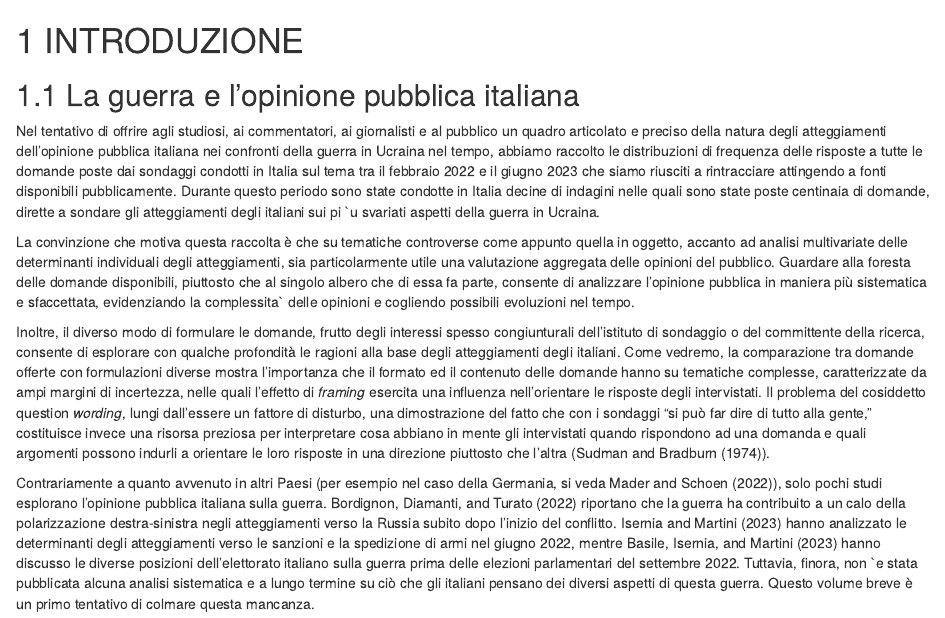
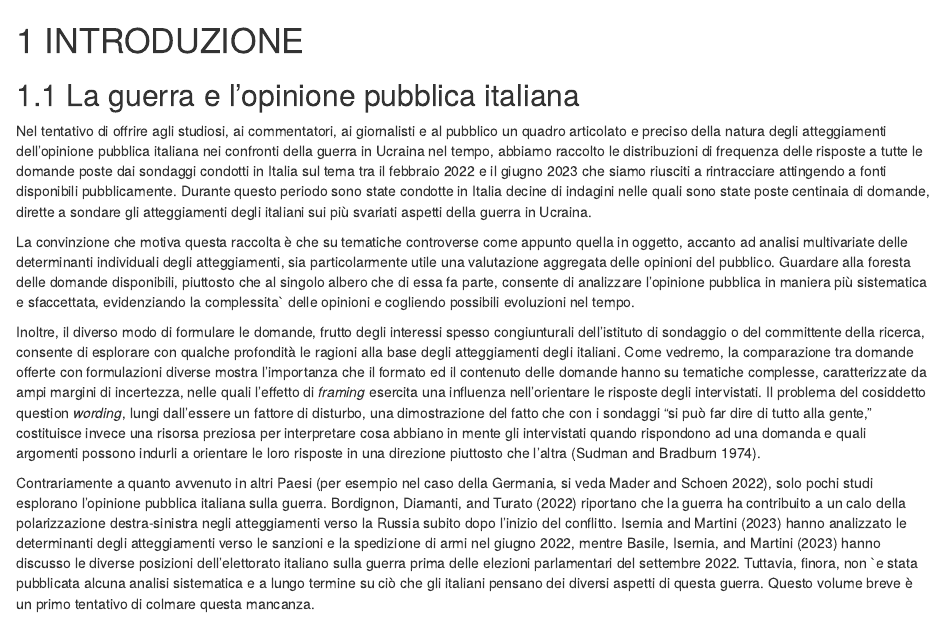
Before and after one commit to IserniaP/Ukraine-War, an R Markdown document (01-intro.Rmd): the page in a window 1100 px wide, from its top. Rendered offline with R 4.5, knitr and Pandoc, with nearby package versions; drawn as R Markdown's standard HTML page in place of the format the file asks for.

Commit message:
sistemazione formato

```diff
--- a/01-intro.Rmd
+++ b/01-intro.Rmd
@@ -2,22 +2,15 @@
 
 ## La guerra e l’opinione pubblica italiana
 
-Nel tentativo di offrire agli studiosi, ai commentatori, ai giornalisti e al pubblico un
-quadro articolato e preciso della natura degli atteggiamenti dell’opinione pubblica italiana
-nei confronti della guerra in Ucraina nel tempo, abbiamo raccolto le distribuzioni
-di frequenza delle risposte a tutte le domande poste dai sondaggi condotti in Italia sul
-tema tra il febbraio 2022 e il giugno 2023 che siamo riusciti a rintracciare attingendo a
-fonti disponibili pubblicamente. Durante questo periodo sono state condotte in Italia
-decine di indagini nelle quali sono state poste centinaia di domande, dirette a sondare
-gli atteggiamenti degli italiani sui pi `u svariati aspetti della guerra in Ucraina.
+Nel tentativo di offrire agli studiosi, ai commentatori, ai giornalisti e al pubblico un quadro articolato e preciso della natura degli atteggiamenti dell’opinione pubblica italiana nei confronti della guerra in Ucraina nel tempo, abbiamo raccolto le distribuzioni di frequenza delle risposte a tutte le domande poste dai sondaggi condotti in Italia sul tema tra il febbraio 2022 e il giugno 2023 che siamo riusciti a rintracciare attingendo a fonti disponibili pubblicamente. Durante questo periodo sono state condotte in Italia decine di indagini nelle quali sono state poste centinaia di domande, dirette a sondare
+gli atteggiamenti degli italiani sui più svariati aspetti della guerra in Ucraina.
 
 La convinzione che motiva questa raccolta è che su tematiche controverse come appunto quella in oggetto, accanto ad analisi multivariate delle determinanti individuali degli atteggiamenti, sia particolarmente utile una valutazione aggregata delle opinioni del pubblico. Guardare alla foresta delle domande disponibili, piuttosto che al singolo albero che di essa fa parte, consente di analizzare l’opinione pubblica in maniera più sistematica e sfaccettata, evidenziando la complessita` delle opinioni e cogliendo possibili evoluzioni nel tempo.
 
-Inoltre, il diverso modo di formulare le domande, frutto degli interessi spesso congiunturali dell’istituto di sondaggio o del committente della ricerca, consente di esplorare con qualche profondità le ragioni alla base degli atteggiamenti degli italiani. Come vedremo, la comparazione tra domande offerte con formulazioni diverse mostra l’importanza che il formato ed il contenuto delle domande hanno su tematiche complesse,
-caratterizzate da ampi margini di incertezza, nelle quali l’effetto di *framing* esercita una influenza nell’orientare le risposte degli intervistati. Il problema del cosiddetto question *wording*, lungi dall’essere un fattore di disturbo, una dimostrazione del fatto che con i sondaggi “si può far dire di tutto alla gente,” costituisce invece una risorsa preziosa per interpretare cosa abbiano in mente gli intervistati quando rispondono ad una domanda e quali argomenti possono indurli a orientare le loro risposte in una direzione piuttosto che l’altra (@Sudman-Bradburn1974).
+Inoltre, il diverso modo di formulare le domande, frutto degli interessi spesso congiunturali dell’istituto di sondaggio o del committente della ricerca, consente di esplorare con qualche profondità le ragioni alla base degli atteggiamenti degli italiani. Come vedremo, la comparazione tra domande offerte con formulazioni diverse mostra l’importanza che il formato ed il contenuto delle domande hanno su tematiche complesse, caratterizzate da ampi margini di incertezza, nelle quali l’effetto di *framing* esercita una influenza nell’orientare le risposte degli intervistati. Il problema del cosiddetto question *wording*, lungi dall’essere un fattore di disturbo, una dimostrazione del fatto che con i sondaggi “si può far dire di tutto alla gente,” costituisce invece una risorsa preziosa per interpretare cosa abbiano in mente gli intervistati quando rispondono ad una domanda e quali argomenti possono indurli a orientare le loro risposte in una direzione piuttosto che l’altra [@Sudman-Bradburn1974].
 
-Contrariamente a quanto avvenuto in altri Paesi (per esempio nel caso della Germania,
-si veda @Mader-Schoen), solo pochi studi esplorano l’opinione pubblica italiana
+Contrariamente a quanto avvenuto in altri Paesi [per esempio nel caso della Germania,
+si veda @Mader-Schoen], solo pochi studi esplorano l’opinione pubblica italiana
 sulla guerra. @Bordignon-Diamanti-Turato riportano che la guerra ha contribuito a un calo
 della polarizzazione destra-sinistra negli atteggiamenti verso la Russia subito dopo
 l’inizio del conflitto. @Isernia-Martini hanno analizzato le determinanti degli
```
Also changed, not shown: index.Rmd (+1 -1 lines), docs/search_index.json, 1 other file.
